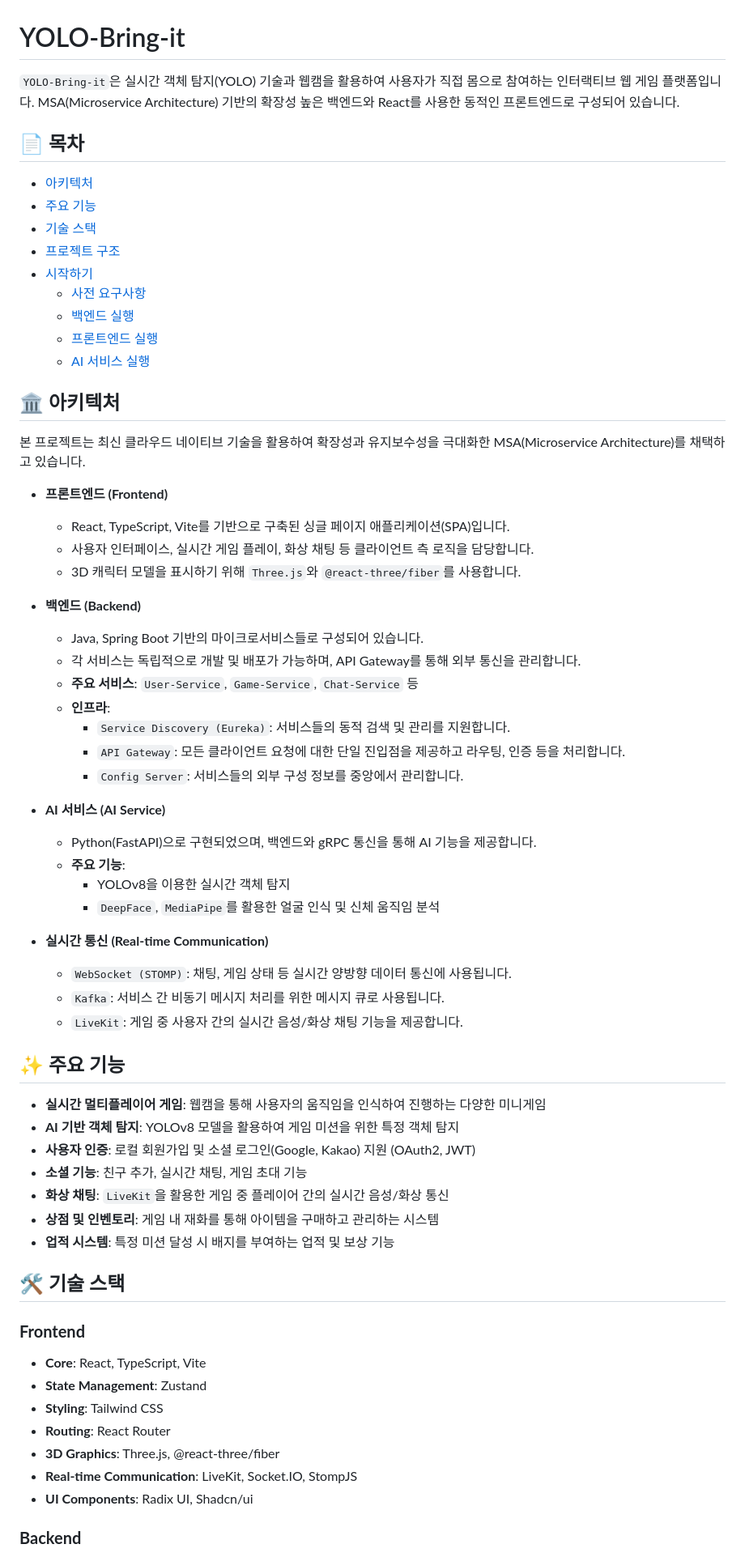
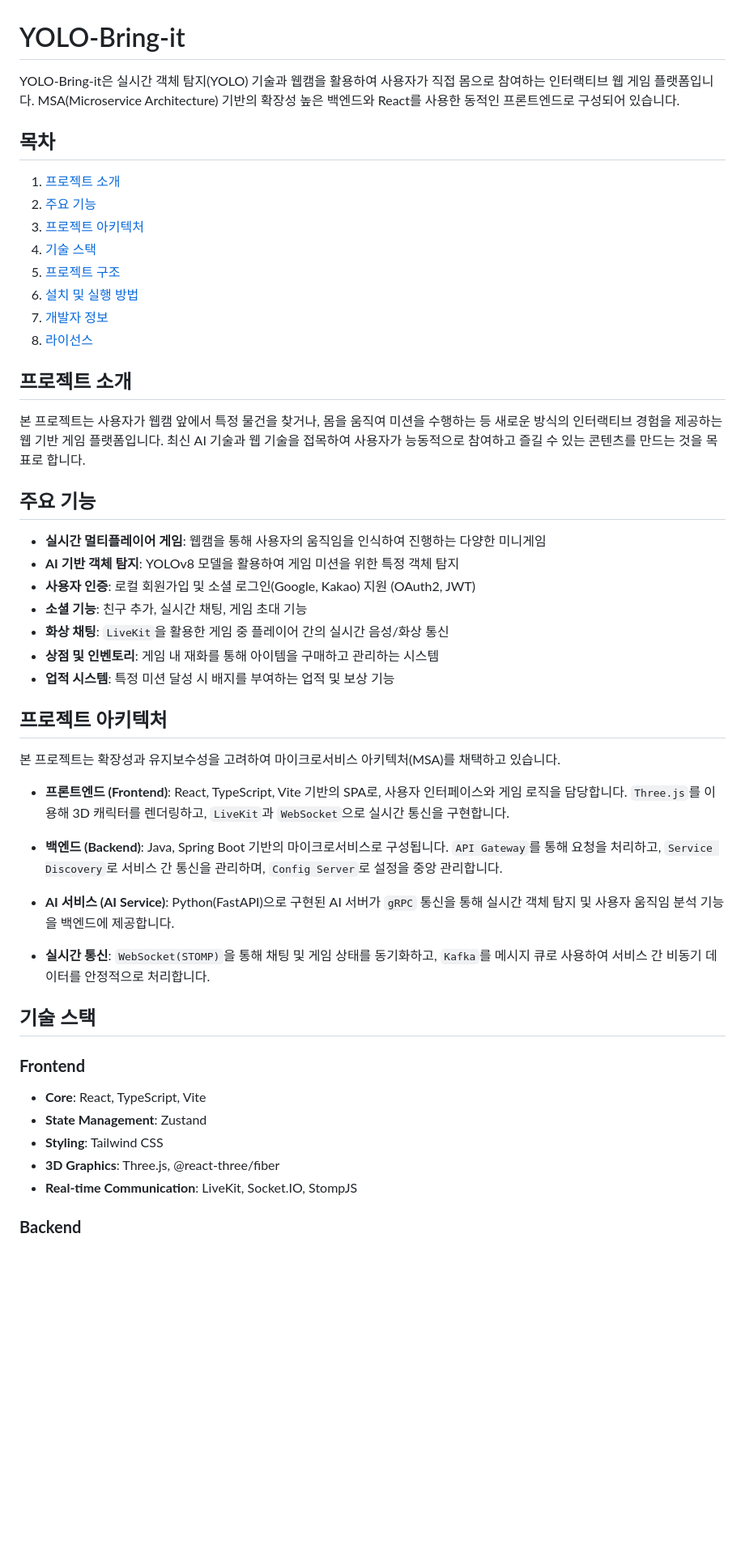
Before and after one commit to micayell/YOLO-Bring-it, a Markdown page: README.md, the part around one of its changes. Shown at 81% size. Drawn GitHub-style; blank space fills up the shorter version.

```diff
--- a/README.md
+++ b/README.md
@@ -1,49 +1,23 @@
 # YOLO-Bring-it
 
-`YOLO-Bring-it`은 실시간 객체 탐지(YOLO) 기술과 웹캠을 활용하여 사용자가 직접 몸으로 참여하는 인터랙티브 웹 게임 플랫폼입니다. MSA(Microservice Architecture) 기반의 확장성 높은 백엔드와 React를 사용한 동적인 프론트엔드로 구성되어 있습니다.
+YOLO-Bring-it은 실시간 객체 탐지(YOLO) 기술과 웹캠을 활용하여 사용자가 직접 몸으로 참여하는 인터랙티브 웹 게임 플랫폼입니다. MSA(Microservice Architecture) 기반의 확장성 높은 백엔드와 React를 사용한 동적인 프론트엔드로 구성되어 있습니다.
 
-## 📄 목차
+## 목차
 
-- [아키텍처](#-아키텍처)
-- [주요 기능](#-주요-기능)
-- [기술 스택](#-기술-스택)
-- [프로젝트 구조](#-프로젝트-구조)
-- [시작하기](#-시작하기)
-  - [사전 요구사항](#사전-요구사항)
-  - [백엔드 실행](#백엔드-실행)
-  - [프론트엔드 실행](#프론트엔드-실행)
-  - [AI 서비스 실행](#ai-서비스-실행)
+1.  [프로젝트 소개](#프로젝트-소개)
+2.  [주요 기능](#주요-기능)
+3.  [프로젝트 아키텍처](#프로젝트-아키텍처)
+4.  [기술 스택](#기술-스택)
+5.  [프로젝트 구조](#프로젝트-구조)
+6.  [설치 및 실행 방법](#설치-및-실행-방법)
+7.  [개발자 정보](#개발자-정보)
+8.  [라이선스](#라이선스)
 
-## 🏛️ 아키텍처
+## 프로젝트 소개
 
-본 프로젝트는 최신 클라우드 네이티브 기술을 활용하여 확장성과 유지보수성을 극대화한 MSA(Microservice Architecture)를 채택하고 있습니다.
+본 프로젝트는 사용자가 웹캠 앞에서 특정 물건을 찾거나, 몸을 움직여 미션을 수행하는 등 새로운 방식의 인터랙티브 경험을 제공하는 웹 기반 게임 플랫폼입니다. 최신 AI 기술과 웹 기술을 접목하여 사용자가 능동적으로 참여하고 즐길 수 있는 콘텐츠를 만드는 것을 목표로 합니다.
 
--   **프론트엔드 (Frontend)**
-    -   React, TypeScript, Vite를 기반으로 구축된 싱글 페이지 애플리케이션(SPA)입니다.
-    -   사용자 인터페이스, 실시간 게임 플레이, 화상 채팅 등 클라이언트 측 로직을 담당합니다.
-    -   3D 캐릭터 모델을 표시하기 위해 `Three.js`와 `@react-three/fiber`를 사용합니다.
-
--   **백엔드 (Backend)**
-    -   Java, Spring Boot 기반의 마이크로서비스들로 구성되어 있습니다.
-    -   각 서비스는 독립적으로 개발 및 배포가 가능하며, API Gateway를 통해 외부 통신을 관리합니다.
-    -   **주요 서비스**: `User-Service`, `Game-Service`, `Chat-Service` 등
-    -   **인프라**:
-        -   `Service Discovery (Eureka)`: 서비스들의 동적 검색 및 관리를 지원합니다.
-        -   `API Gateway`: 모든 클라이언트 요청에 대한 단일 진입점을 제공하고 라우팅, 인증 등을 처리합니다.
-        -   `Config Server`: 서비스들의 외부 구성 정보를 중앙에서 관리합니다.
-
--   **AI 서비스 (AI Service)**
-    -   Python(FastAPI)으로 구현되었으며, 백엔드와 gRPC 통신을 통해 AI 기능을 제공합니다.
-    -   **주요 기능**:
-        -   YOLOv8을 이용한 실시간 객체 탐지
-        -   `DeepFace`, `MediaPipe`를 활용한 얼굴 인식 및 신체 움직임 분석
-
--   **실시간 통신 (Real-time Communication)**
-    -   `WebSocket (STOMP)`: 채팅, 게임 상태 등 실시간 양방향 데이터 통신에 사용됩니다.
-    -   `Kafka`: 서비스 간 비동기 메시지 처리를 위한 메시지 큐로 사용됩니다.
-    -   `LiveKit`: 게임 중 사용자 간의 실시간 음성/화상 채팅 기능을 제공합니다.
-
-## ✨ 주요 기능
+## 주요 기능
 
 -   **실시간 멀티플레이어 게임**: 웹캠을 통해 사용자의 움직임을 인식하여 진행하는 다양한 미니게임
 -   **AI 기반 객체 탐지**: YOLOv8 모델을 활용하여 게임 미션을 위한 특정 객체 탐지
@@ -53,17 +27,27 @@
 -   **상점 및 인벤토리**: 게임 내 재화를 통해 아이템을 구매하고 관리하는 시스템
 -   **업적 시스템**: 특정 미션 달성 시 배지를 부여하는 업적 및 보상 기능
 
-## 🛠️ 기술 스택
+## 프로젝트 아키텍처
+
+본 프로젝트는 확장성과 유지보수성을 고려하여 마이크로서비스 아키텍처(MSA)를 채택하고 있습니다.
+
+-   **프론트엔드 (Frontend)**: React, TypeScript, Vite 기반의 SPA로, 사용자 인터페이스와 게임 로직을 담당합니다. `Three.js`를 이용해 3D 캐릭터를 렌더링하고, `LiveKit`과 `WebSocket`으로 실시간 통신을 구현합니다.
+
+-   **백엔드 (Backend)**: Java, Spring Boot 기반의 마이크로서비스로 구성됩니다. `API Gateway`를 통해 요청을 처리하고, `Service Discovery`로 서비스 간 통신을 관리하며, `Config Server`로 설정을 중앙 관리합니다.
+
+-   **AI 서비스 (AI Service)**: Python(FastAPI)으로 구현된 AI 서버가 `gRPC` 통신을 통해 실시간 객체 탐지 및 사용자 움직임 분석 기능을 백엔드에 제공합니다.
+
+-   **실시간 통신**: `WebSocket(STOMP)`을 통해 채팅 및 게임 상태를 동기화하고, `Kafka`를 메시지 큐로 사용하여 서비스 간 비동기 데이터를 안정적으로 처리합니다.
+
+## 기술 스택
 
 ### **Frontend**
 
 -   **Core**: React, TypeScript, Vite
 -   **State Management**: Zustand
 -   **Styling**: Tailwind CSS
--   **Routing**: React Router
 -   **3D Graphics**: Three.js, @react-three/fiber
 -   **Real-time Communication**: LiveKit, Socket.IO, StompJS
--   **UI Components**: Radix UI, Shadcn/ui
 
 ### **Backend**
 
```
Also changed, not shown: other parts of README.md (+72 -47 lines), frontend/README.md (deleted, +0 -235 lines).
